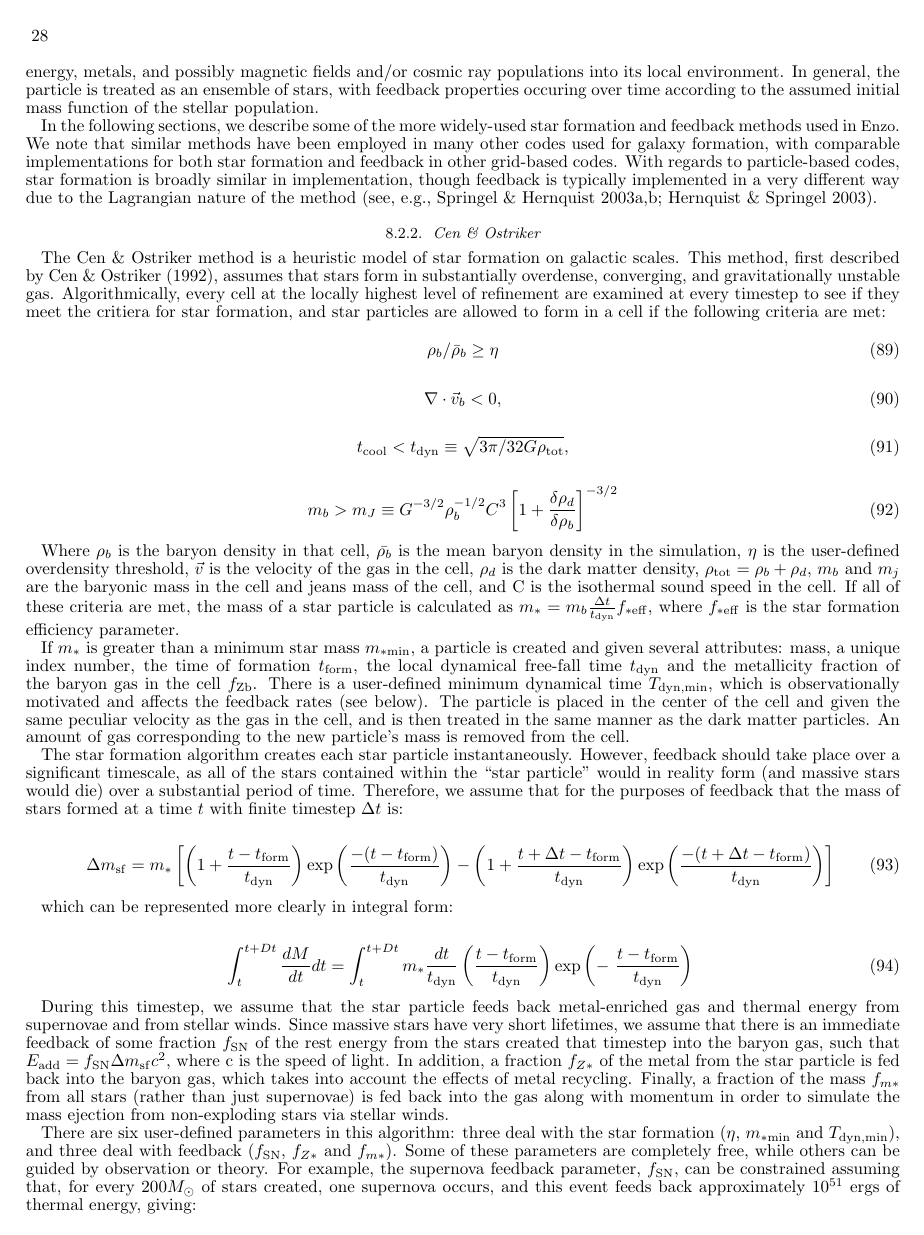
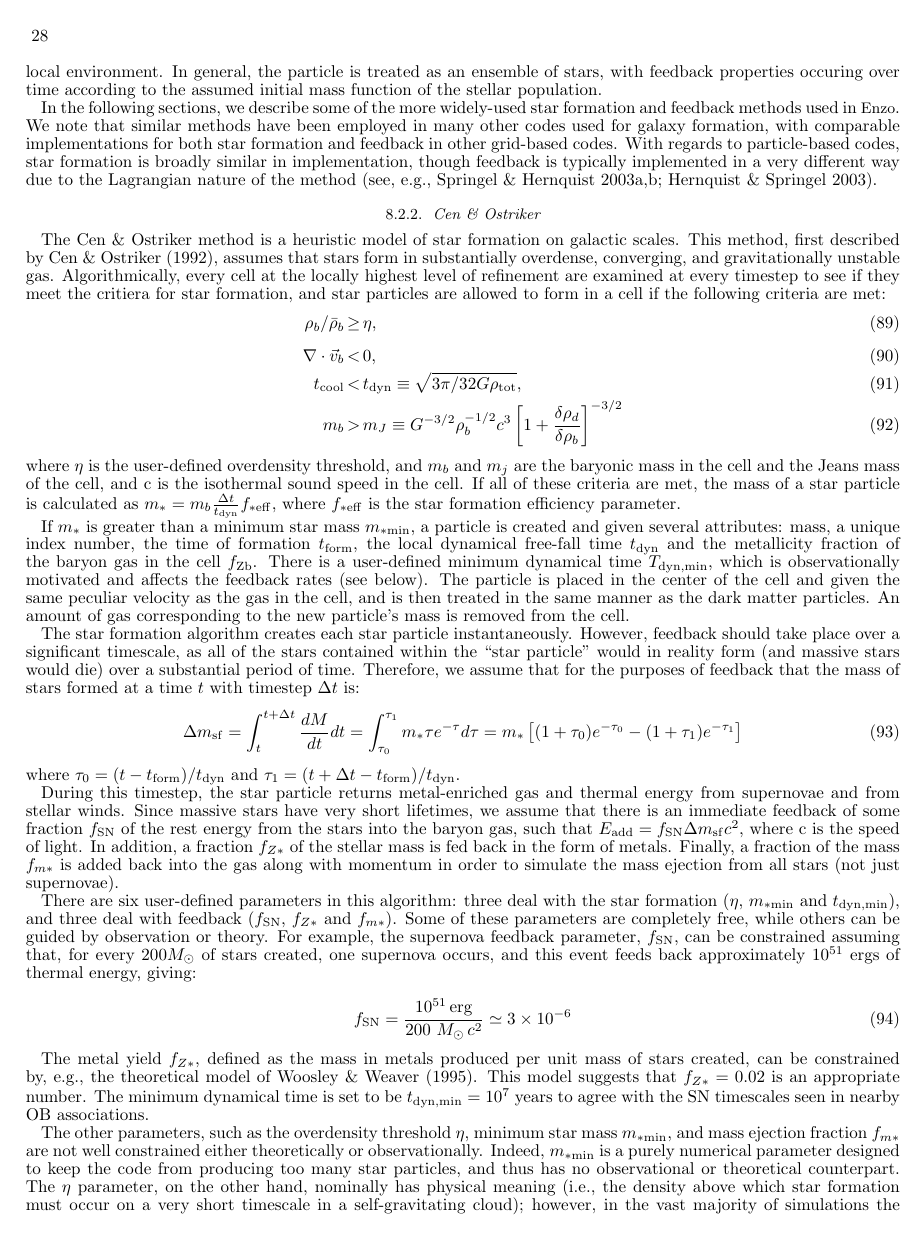
Before and after one commit to enzo-project/enzo-method-paper, a LaTeX document (ms.tex, which reads numerical-starformation.tex): page 28 of 60 before the commit and page 28 of 59 after it. Compiled offline with pdfLaTeX.

Commit message:
Edited star formation - tightened up algorithm description and SF integral expression.

```diff
--- a/numerical-starformation.tex
+++ b/numerical-starformation.tex
@@ -87,32 +88,31 @@ gravitationally unstable gas.  Algorithmically, every cell at the
 locally highest level of refinement are examined at every timestep to
 see if they meet the critiera for star formation, and star particles
 are allowed to form in a cell if the following criteria are met:
-
-\begin{equation}
-\rho_b/\bar{\rho}_b \geq \eta
+\begin{eqnarray}
+\rho_b/\bar{\rho}_b & \geq & \eta,  \\[2mm]
 \label{cendens}
-\end{equation}
-
-\begin{equation}
-\nabla \cdot \vec{v}_b < 0,
+%\end{equation}
+%\begin{equation}
+\nabla \cdot \vec{v}_b & < & 0, \\
 \label{cencont}
-\end{equation}
-
-\begin{equation}
-t_{\rm cool} < t_{\rm dyn} \equiv \sqrt{3 \pi / 32G \rho_{\rm tot}},
-\end{equation}
-
-\begin{equation}
-m_{b} > m_{J} \equiv G^{-3/2} \rho_{b}^{-1/2}C^{3}
+%\end{equation}
+%\begin{equation}
+t_{\rm cool} & < & t_{\rm dyn} \equiv \sqrt{3 \pi / 32G \rho_{\rm tot}}, \\
+%\end{equation}
+%\begin{equation}
+m_{b} & > & m_{J} \equiv G^{-3/2} \rho_{b}^{-1/2}c^{3}
 \left[ 1 + \frac{\delta\rho_{d}}{\delta\rho_{b}} \right]^{-3/2}
-\end{equation}
-
-Where $\rho_b$ is the baryon density in that cell, $\bar{\rho_b}$ is
-the mean baryon density in the simulation, $\eta$ is the user-defined
-overdensity threshold, $\vec{v}$ is the velocity of the gas in the
-cell, $\rho_{d}$ is the dark matter density, $\rho_{\rm tot} =
-\rho_{b} + \rho_{d}$, $m_{b}$ and $m_{j}$ are the baryonic mass in the
-cell and jeans mass of the cell, and C is the isothermal sound speed
+\end{eqnarray}
+where
+%$\rho_b$ is the baryon density in that cell, $\bar{\rho_b}$ is
+%the mean baryon density in the simulation,
+$\eta$ is the user-defined
+overdensity threshold,
+%$\vec{v}$ is the velocity of the gas in the
+%cell, $\rho_{d}$ is the dark matter density, $\rho_{\rm tot} =
+%\rho_{b} + \rho_{d}$,
+and $m_{b}$ and $m_{j}$ are the baryonic mass in the
+cell and the Jeans mass of the cell, and c is the isothermal sound speed
 in the cell.  If all of these criteria are met, the mass of a star
 particle is calculated as \(m_{*} = m_{b} \frac{ \Delta t}{ t_{\rm
     dyn} } f_{\rm *eff} \), where $f_{\rm *eff}$ is the star formation
@@ -144,45 +144,49 @@ significant timescale, as all of the stars contained within the ``star
 particle'' would in reality form (and massive stars would die) over a
 substantial period of time.  Therefore, we assume that for the
 purposes of feedback that the mass of stars formed at a time $t$ with
-finite timestep $\Delta t$ is:
+timestep $\Delta t$ is:
+\begin{equation}
+\Delta m_{\rm sf} = \int_t^{t+\Delta t} \frac{dM}{dt} dt =
+ \int_{\tau_0}^{\tau_1} m_* \tau e^{-\tau} d\tau =
+ m_* \left[(1+\tau_0) e^{-\tau_0} - (1 + \tau_1) e^{-\tau_1} \right]
+ \end{equation}
+where $\tau_0 = (t-t_{\rm form})/t_{\rm dyn}$ and $\tau_1 = (t+\Delta t-t_{\rm form})/t_{\rm dyn}$.
 
-\begin{eqnarray}
-\Delta m_{\rm sf} =  m_{*} \left[ \left(1 + \frac{t-t_{\rm
-        form}}{t_{\rm dyn}}  \right)
-%\nonumber \times \\ % uncomment for 2-column
-		   \exp{\left( \frac{-(t-t_{\rm form})}{t_{\rm dyn}} \right) }
-%                    \nonumber \\
-	       - \left( 1 + \frac{t+ \Delta t-t_{\rm form}}{t_{\rm dyn}} \right)
-%	       \nonumber \\
-                    \exp{ \left( \frac{-(t+\Delta t-t_{\rm
-                            form})}{t_{\rm dyn}} \right)  }
-                   \right]
-\end{eqnarray}
+%\begin{eqnarray}
+%\Delta m_{\rm sf} =  m_{*} \left[ \left(1 + \frac{t-t_{\rm
+%        form}}{t_{\rm dyn}}  \right)
+%%\nonumber \times \\ % uncomment for 2-column
+%		   \exp{\left( \frac{-(t-t_{\rm form})}{t_{\rm dyn}} \right) }
+%%                    \nonumber \\
+%	       - \left( 1 + \frac{t+ \Delta t-t_{\rm form}}{t_{\rm dyn}} \right)
+%%	       \nonumber \\
+%                    \exp{ \left( \frac{-(t+\Delta t-t_{\rm
+%                            form})}{t_{\rm dyn}} \right)  }
+%                   \right]
+%\end{eqnarray}
+%which can be represented more clearly in integral form:
+%
+%\begin{eqnarray}
+%\int_{t}^{t+Dt} \frac{dM}{dt} dt = \int_{t}^{t+Dt} m_{*}
+%\frac{dt}{t_{\rm dyn}} \left( \frac{t-t_{\rm form}}{t_{\rm dyn}} \right)
+%%\nonumber \times \\
+%\exp{ \left( - ~ \frac{t-t_{\rm form}}{t_{\rm dyn}} \right) }
+%\end{eqnarray}
 
-which can be represented more clearly in integral form:
-
-\begin{eqnarray}
-\int_{t}^{t+Dt} \frac{dM}{dt} dt = \int_{t}^{t+Dt} m_{*}
-\frac{dt}{t_{\rm dyn}} \left( \frac{t-t_{\rm form}}{t_{\rm dyn}} \right)
-%\nonumber \times \\
-\exp{ \left( - ~ \frac{t-t_{\rm form}}{t_{\rm dyn}} \right) }
-\end{eqnarray}
-
-During this timestep, we assume that the star particle feeds back
+During this timestep, the star particle returns
 metal-enriched gas and thermal energy from supernovae and from stellar
 winds.  Since massive stars have very short lifetimes, we assume that
 there is an immediate feedback of some fraction $f_{\rm SN}$ of the rest
-energy from the stars created that timestep into the baryon gas, such
+energy from the stars into the baryon gas, such
 that $E_{\rm add} = f_{\rm SN} \Delta m_{\rm sf} c^2$, where c is the speed of
-light.  In addition, a fraction $f_{Z*}$ of the metal from the star
-particle is fed back into the baryon gas, which takes into account the
-effects of metal recycling.  Finally, a fraction of the mass $f_{m*}$
-from all stars (rather than just supernovae) is fed back into the gas
+light.  In addition, a fraction $f_{Z*}$ of the stellar mass is fed back
+in the form of metals.  Finally, a fraction of the mass $f_{m*}$
+is added back into the gas
 along with momentum in order to simulate the mass ejection from
-non-exploding stars via stellar winds.
+all stars (not just supernovae).
 
 There are six user-defined parameters in this algorithm: three deal
-with the star formation ($\eta$, $m_{\rm *min}$ and $T_{\rm
+with the star formation ($\eta$, $m_{\rm *min}$ and $t_{\rm
   dyn,min}$), and three deal with feedback ($f_{\rm SN}$, $f_{Z*}$ and
 $f_{m*}$).  Some of these parameters are completely free, while others
 can be guided by observation or theory.  For example, the supernova
@@ -199,7 +203,7 @@ The metal yield $f_{Z*}$, defined as the mass in metals produced per
 unit mass of stars created, can be constrained by, e.g., the
 theoretical model of \citet{1995ApJS..101..181W}.  This model suggests
 that $f_{Z*} = 0.02$ is an appropriate number.  The minimum dynamical
-time is set to be $T_{\rm dyn,min} = 10^7$ ~years to agree with timescales
+time is set to be $t_{\rm dyn,min} = 10^7$~years to agree with the SN timescales
 seen in nearby OB associations.
 
 The other parameters, such as the overdensity threshold $\eta$,
```
Also changed, not shown: numerical-starformation.tex (28 more changed lines).
